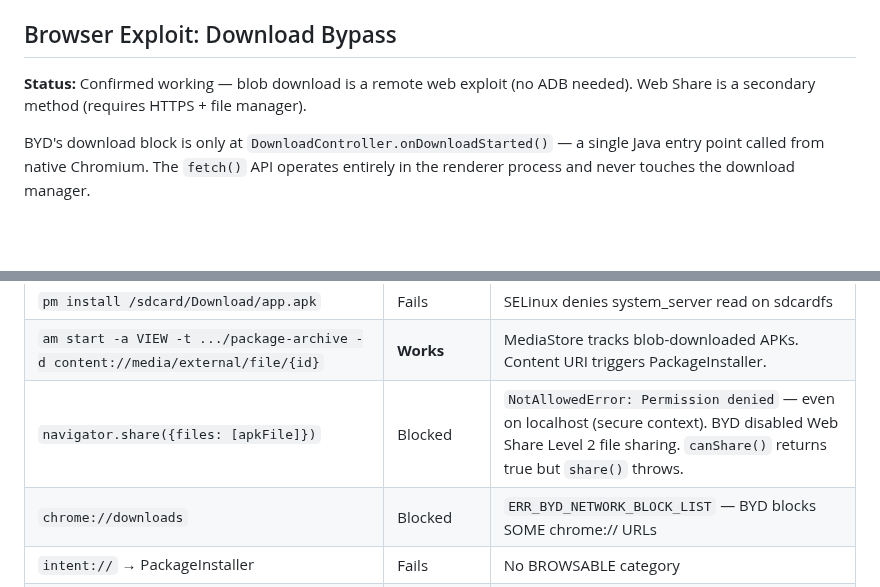
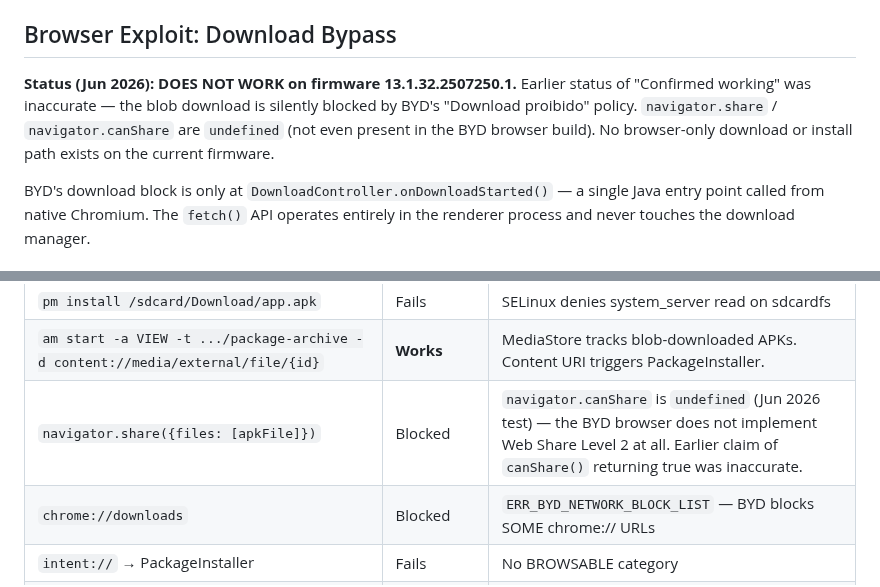
Before and after one commit to wheregoes/byd-dolphin-hacking, a Markdown page: docs/sideloading-internals.md, 2 parts joined by grey strips. Rendered like a GitHub page; blank space fills up the shorter version.

Commit message:
fix: correct navigator.share behavior (canShare is undefined, not true) and blob 'Confirmed working' status in sideloading-internals

```diff
--- a/docs/sideloading-internals.md
+++ b/docs/sideloading-internals.md
@@ -193,7 +193,7 @@ adb shell am start -a android.intent.action.VIEW \
 
 ## Browser Exploit: Download Bypass
 
-**Status:** Confirmed working — blob download is a remote web exploit (no ADB needed). Web Share is a secondary method (requires HTTPS + file manager).
+**Status (Jun 2026):** **DOES NOT WORK on firmware 13.1.32.2507250.1.** Earlier status of "Confirmed working" was inaccurate — the blob download is silently blocked by BYD's "Download proibido" policy. `navigator.share` / `navigator.canShare` are `undefined` (not even present in the BYD browser build). No browser-only download or install path exists on the current firmware.
 
 BYD's download block is only at `DownloadController.onDownloadStarted()` — a single Java entry point called from native Chromium. The `fetch()` API operates entirely in the renderer process and never touches the download manager.
 
@@ -515,7 +515,7 @@ Chain: `Visit URL` → `blob download` → `ADB cp+pm install` → **INSTALLED**
 | `pm install /data/local/tmp/app.apk` | **Works** | Silent install, no UI |
 | `pm install /sdcard/Download/app.apk` | Fails | SELinux denies system_server read on sdcardfs |
 | `am start -a VIEW -t .../package-archive -d content://media/external/file/{id}` | **Works** | MediaStore tracks blob-downloaded APKs. Content URI triggers PackageInstaller. |
-| `navigator.share({files: [apkFile]})` | Blocked | `NotAllowedError: Permission denied` — even on localhost (secure context). BYD disabled Web Share Level 2 file sharing. `canShare()` returns true but `share()` throws. |
+| `navigator.share({files: [apkFile]})` | Blocked | `navigator.canShare` is `undefined` (Jun 2026 test) — the BYD browser does not implement Web Share Level 2 at all. Earlier claim of `canShare()` returning true was inaccurate. |
 | `chrome://downloads` | Blocked | `ERR_BYD_NETWORK_BLOCK_LIST` — BYD blocks SOME chrome:// URLs |
 | `intent://` → PackageInstaller | Fails | No BROWSABLE category |
 | `content://downloads/all_downloads` | Fails | `ERR_FILE_NOT_FOUND` |
```
